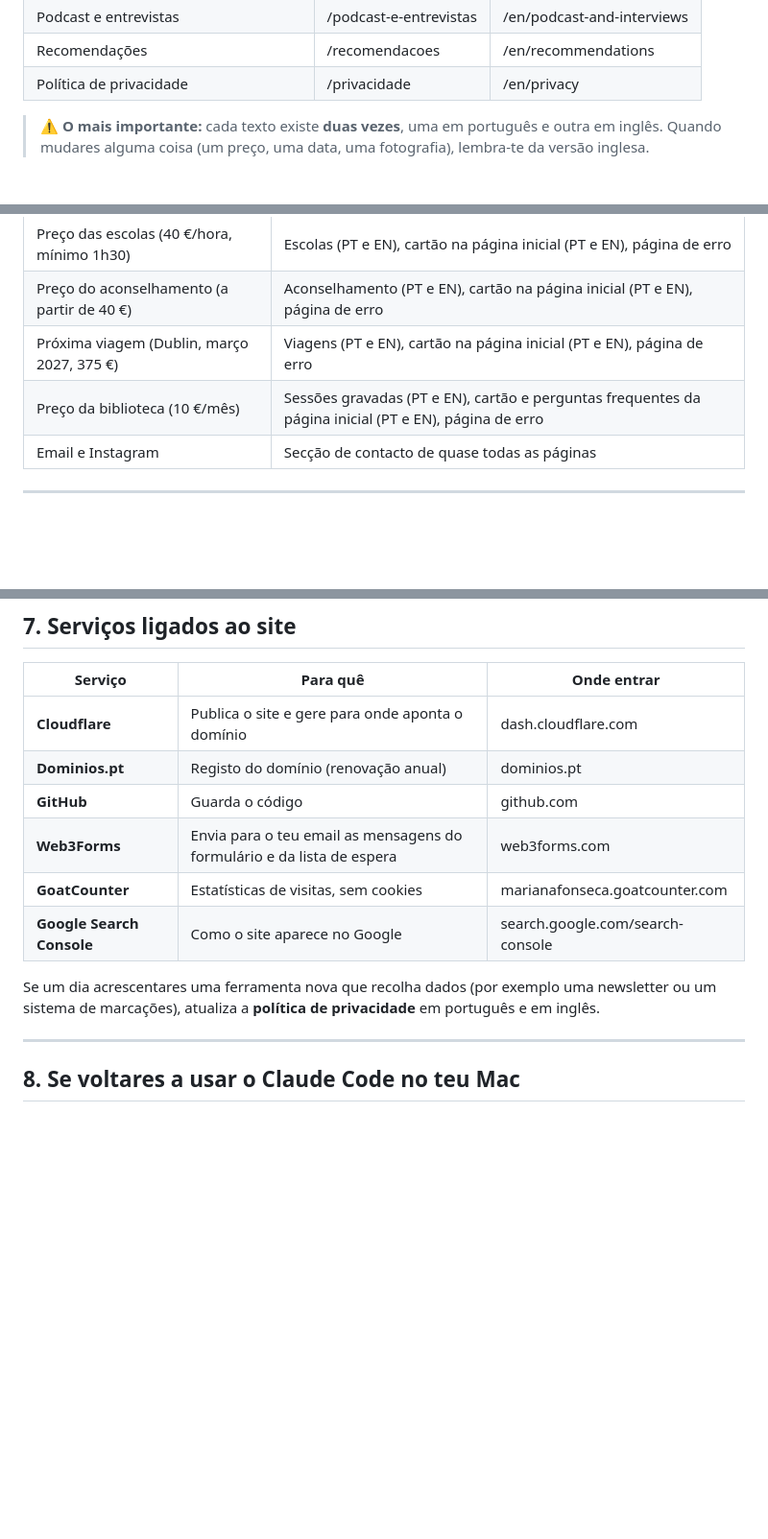
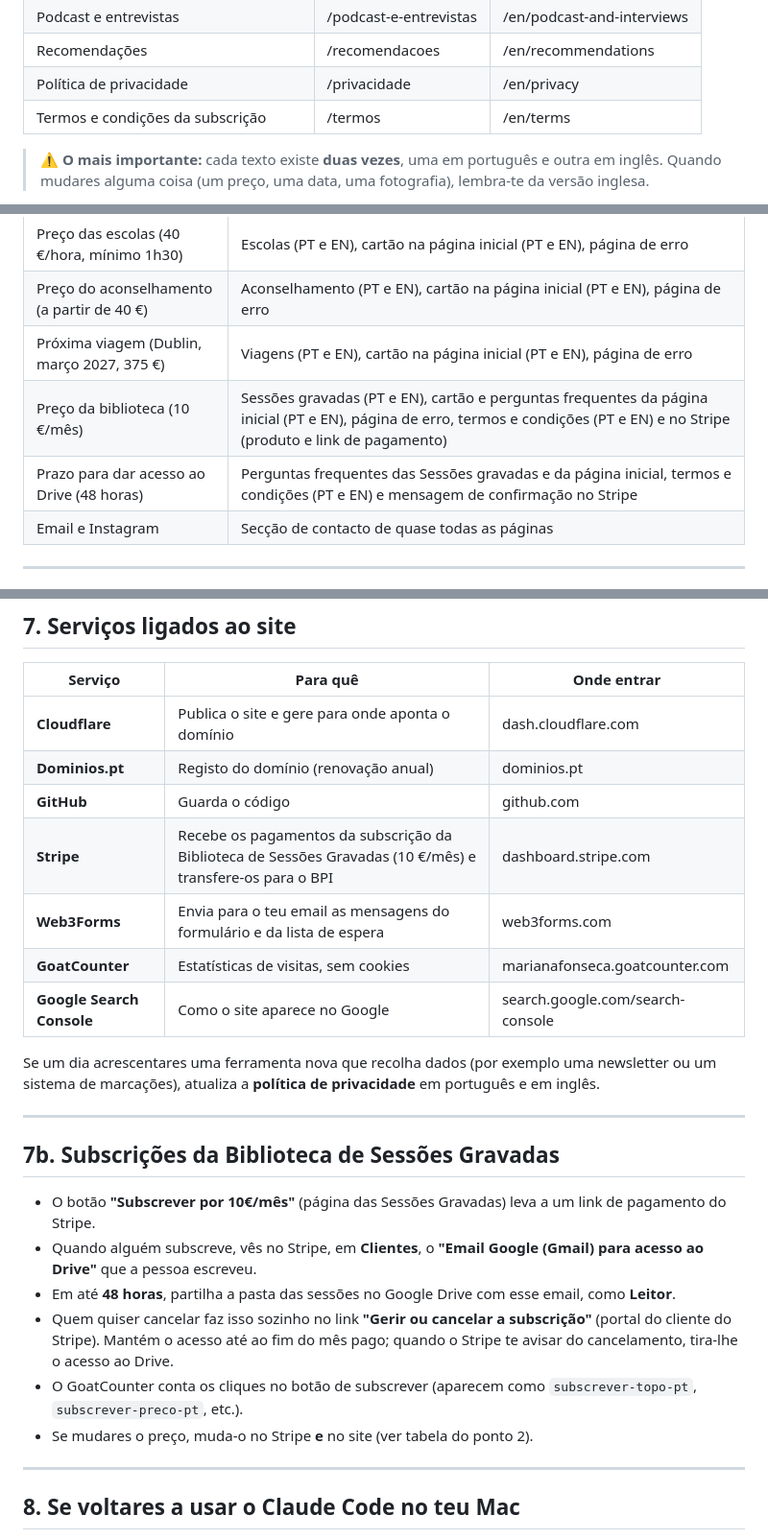
Before and after one commit to marianafonseca97-blip/soulfulcycles, a Markdown page: GUIA.md, 3 parts joined by grey strips. Shown at 96% size. GitHub-like rendering; blank space fills up the shorter version.

Commit message:
Guides updated: terms page, Stripe subscriptions, 48h access
Co-Authored-By: Claude Opus 5.5 <noreply@anthropic.com>

```diff
--- a/GUIA.md
+++ b/GUIA.md
@@ -33,6 +33,7 @@ O site não depende de nenhuma conta do Claude. Se nunca mais mexeres em nada, c
 | Podcast e entrevistas | /podcast-e-entrevistas | /en/podcast-and-interviews |
 | Recomendações | /recomendacoes | /en/recommendations |
 | Política de privacidade | /privacidade | /en/privacy |
+| Termos e condições da subscrição | /termos | /en/terms |
 
 > ⚠️ **O mais importante:** cada texto existe **duas vezes**, uma em português e outra em inglês.
 > Quando mudares alguma coisa (um preço, uma data, uma fotografia), lembra-te da versão inglesa.
@@ -46,7 +47,8 @@ O site não depende de nenhuma conta do Claude. Se nunca mais mexeres em nada, c
 | Preço das escolas (40 €/hora, mínimo 1h30) | Escolas (PT e EN), cartão na página inicial (PT e EN), página de erro |
 | Preço do aconselhamento (a partir de 40 €) | Aconselhamento (PT e EN), cartão na página inicial (PT e EN), página de erro |
 | Próxima viagem (Dublin, março 2027, 375 €) | Viagens (PT e EN), cartão na página inicial (PT e EN), página de erro |
-| Preço da biblioteca (10 €/mês) | Sessões gravadas (PT e EN), cartão e perguntas frequentes da página inicial (PT e EN), página de erro |
+| Preço da biblioteca (10 €/mês) | Sessões gravadas (PT e EN), cartão e perguntas frequentes da página inicial (PT e EN), página de erro, termos e condições (PT e EN) e no Stripe (produto e link de pagamento) |
+| Prazo para dar acesso ao Drive (48 horas) | Perguntas frequentes das Sessões gravadas e da página inicial, termos e condições (PT e EN) e mensagem de confirmação no Stripe |
 | Email e Instagram | Secção de contacto de quase todas as páginas |
 
 ---
@@ -110,11 +112,23 @@ Para acrescentar uma fotografia sem agente: no GitHub, clica em **Add file → U
 | **Cloudflare** | Publica o site e gere para onde aponta o domínio | dash.cloudflare.com |
 | **Dominios.pt** | Registo do domínio (renovação anual) | dominios.pt |
 | **GitHub** | Guarda o código | github.com |
+| **Stripe** | Recebe os pagamentos da subscrição da Biblioteca de Sessões Gravadas (10 €/mês) e transfere-os para o BPI | dashboard.stripe.com |
 | **Web3Forms** | Envia para o teu email as mensagens do formulário e da lista de espera | web3forms.com |
 | **GoatCounter** | Estatísticas de visitas, sem cookies | marianafonseca.goatcounter.com |
 | **Google Search Console** | Como o site aparece no Google | search.google.com/search-console |
 
 Se um dia acrescentares uma ferramenta nova que recolha dados (por exemplo uma newsletter ou um sistema de marcações), atualiza a **política de privacidade** em português e em inglês.
+
+---
+
+## 7b. Subscrições da Biblioteca de Sessões Gravadas
+
+- O botão **"Subscrever por 10€/mês"** (página das Sessões Gravadas) leva a um link de pagamento do Stripe.
+- Quando alguém subscreve, vês no Stripe, em **Clientes**, o **"Email Google (Gmail) para acesso ao Drive"** que a pessoa escreveu.
+- Em até **48 horas**, partilha a pasta das sessões no Google Drive com esse email, como **Leitor**.
+- Quem quiser cancelar faz isso sozinho no link **"Gerir ou cancelar a subscrição"** (portal do cliente do Stripe). Mantém o acesso até ao fim do mês pago; quando o Stripe te avisar do cancelamento, tira-lhe o acesso ao Drive.
+- O GoatCounter conta os cliques no botão de subscrever (aparecem como `subscrever-topo-pt`, `subscrever-preco-pt`, etc.).
+- Se mudares o preço, muda-o no Stripe **e** no site (ver tabela do ponto 2).
 
 ---
 
```
Also changed, not shown: AGENTS.md (+1 -1 lines), CLAUDE.md (+1 -1 lines).
